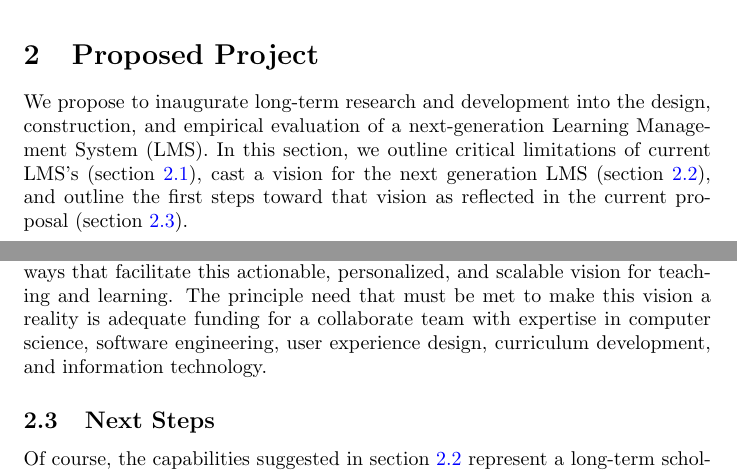
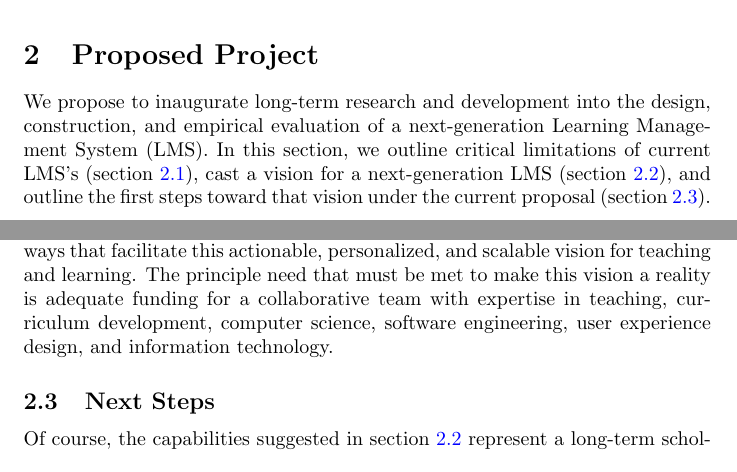
Before and after one commit to quantum-bits/FMUS-2016, a LaTeX document (fmus-proposal-2016-lms.tex): two parts of pages 1 and 5 of 7, joined at a grey line, cut so that both start at the same text. Compiled offline with pdfLaTeX.

Commit message:
Minor edits.

```diff
--- a/fmus-proposal-2016-lms.tex
+++ b/fmus-proposal-2016-lms.tex
@@ -69,9 +68,9 @@ into the design, construction, and empirical evaluation
 of a next-generation Learning Management System (LMS).
 In this section, we outline
 critical limitations of current LMS's (section~\ref{sec:current-limitations}),
-cast a vision for the next generation LMS (section~\ref{sec:future-vision}),
+cast a vision for a next-generation LMS (section~\ref{sec:future-vision}),
 and outline the first steps toward that vision
-as reflected in the current proposal (section~\ref{sec:next-steps}).
+under the current proposal (section~\ref{sec:next-steps}).
 
 \subsection{Limitations of Current Systems}
 \label{sec:current-limitations}
@@ -275,18 +276,18 @@ Consider the following examples of capabilities such a system could deliver.
 \item Statistical analysis and graphical display of efficacy of in-class learning
   exercises, quiz results, etc.
 \end{enumerate}
-\end{enumerate}
 
 None of these capabilities require the development of radically new technologies.
 The principle intellectual challenge is to assemble existing technologies
 in ways that facilitate this actionable, personalized, and scalable vision for
 teaching and learning.
 The principle need that must be met to make this vision a reality
-is adequate funding for a collaborate team with expertise in
+is adequate funding for a collaborative team with expertise in
+teaching,
+curriculum development,
 computer science,
 software engineering,
 user experience design,
-curriculum development,
 and information technology.
 
 \subsection{Next Steps}
```
Also changed, not shown: fmus-proposal-2016-lms.tex (15 more changed lines). Lines whose indentation alone changed are shown as unchanged.
